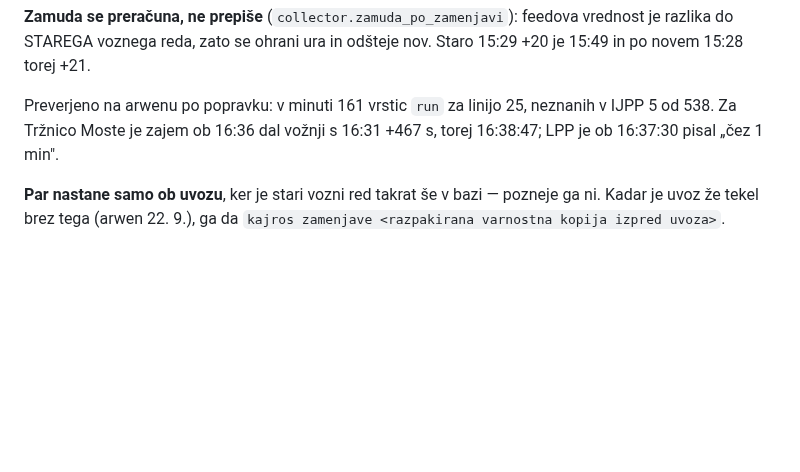
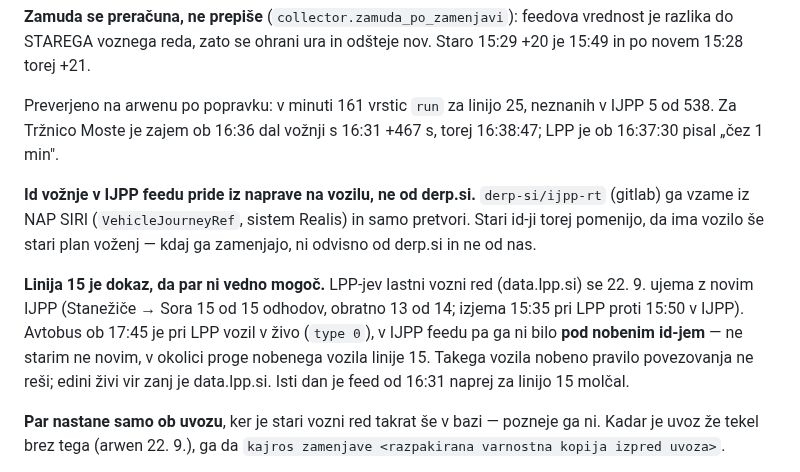
Before and after one commit to David7500/David7500, a Markdown page: .claude/rules/zajem.md, the part around the change. Rendered like a GitHub page; blank space fills up the shorter version.

Commit message:
Zapis: id v IJPP feedu je z vozila; linija 15 ob 17:45 v feedu sploh ni bila
Izvorna koda derp-si/ijpp-rt pokaže, da id vožnje pride iz NAP SIRI
(VehicleJourneyRef), torej iz naprave na vozilu. Avtobus linije 15 ob 17:45
je pri LPP vozil v živo, v IJPP feedu pa ga ni bilo pod nobenim id-jem --
povezovanje starih id-jev z novimi tu ne more pomagati.

Co-Authored-By: Claude Opus 5 <noreply@anthropic.com>

```diff
--- a/.claude/rules/zajem.md
+++ b/.claude/rules/zajem.md
@@ -337,6 +337,20 @@ Preverjeno na arwenu po popravku: v minuti 161 vrstic `run` za linijo 25,
 neznanih v IJPP 5 od 538. Za Tržnico Moste je zajem ob 16:36 dal vožnji s
 16:31 +467 s, torej 16:38:47; LPP je ob 16:37:30 pisal „čez 1 min".
 
+**Id vožnje v IJPP feedu pride iz naprave na vozilu, ne od derp.si.**
+`derp-si/ijpp-rt` (gitlab) ga vzame iz NAP SIRI (`VehicleJourneyRef`, sistem
+Realis) in samo pretvori. Stari id-ji torej pomenijo, da ima vozilo še stari
+plan voženj — kdaj ga zamenjajo, ni odvisno od derp.si in ne od nas.
+
+**Linija 15 je dokaz, da par ni vedno mogoč.** LPP-jev lastni vozni red
+(data.lpp.si) se 22. 9. ujema z novim IJPP (Stanežiče → Sora 15 od 15
+odhodov, obratno 13 od 14; izjema 15:35 pri LPP proti 15:50 v IJPP).
+Avtobus ob 17:45 je pri LPP vozil v živo (`type 0`), v IJPP feedu pa ga ni
+bilo **pod nobenim id-jem** — ne starim ne novim, v okolici proge nobenega
+vozila linije 15. Takega vozila nobeno pravilo povezovanja ne reši; edini
+živi vir zanj je data.lpp.si. Isti dan je feed od 16:31 naprej za linijo 15
+molčal.
+
 **Par nastane samo ob uvozu**, ker je stari vozni red takrat še v bazi —
 pozneje ga ni. Kadar je uvoz že tekel brez tega (arwen 22. 9.),
 ga da `kajros zamenjave <razpakirana varnostna kopija izpred uvoza>`.
```
